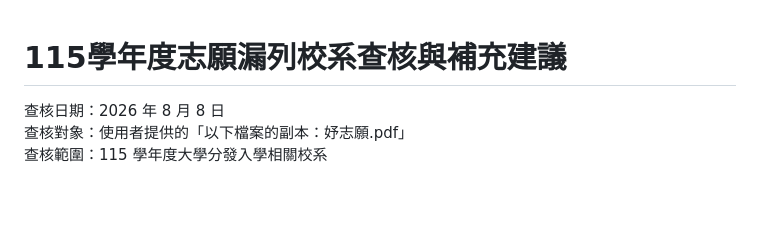
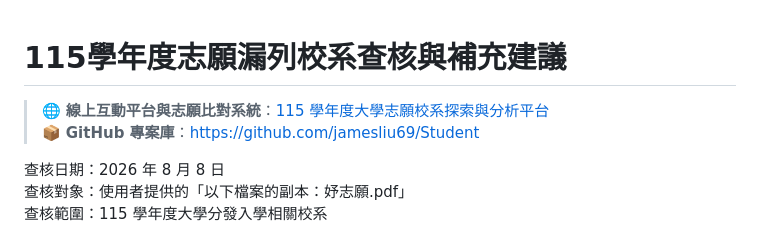
Before and after one commit to jamesliu69/Student, a Markdown page: 115學年度志願漏列校系查核與補充建議.md, the part around the change. GitHub-like rendering; blank space fills up the shorter version.

Commit message:
docs: 於志願漏列查核建議文件中新增線上平台與 GitHub 連結

```diff
--- a/115學年度志願漏列校系查核與補充建議.md
+++ b/115學年度志願漏列校系查核與補充建議.md
@@ -1,4 +1,7 @@
 # 115學年度志願漏列校系查核與補充建議
+
+> 🌐 **線上互動平台與志願比對系統**：[115 學年度大學志願校系探索與分析平台](https://jamesliu69.github.io/Student/)
+> 📦 **GitHub 專案庫**：[https://github.com/jamesliu69/Student](https://github.com/jamesliu69/Student)
 
 查核日期：2026 年 8 月 8 日
 查核對象：使用者提供的「以下檔案的副本：妤志願.pdf」
```
